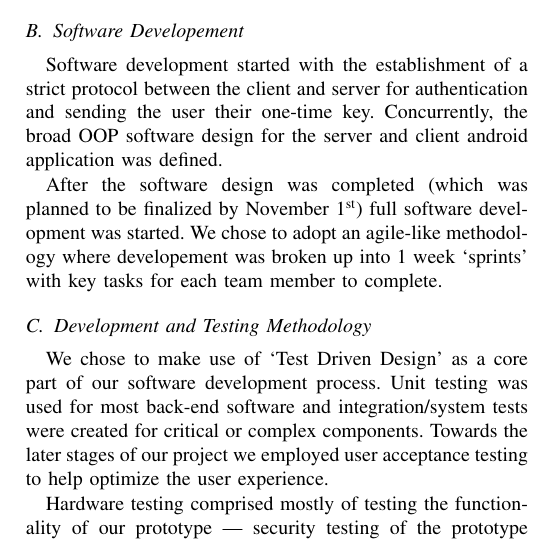
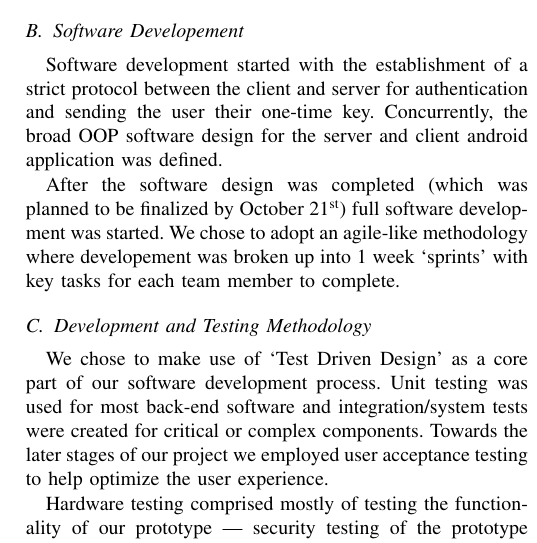
Before and after one commit to Mike-Yue/CPEN442, a LaTeX paper (proposal/proposal.tex): part of one column of page 2 of 2, cut so that both start at the same text. Compiled offline with pdfLaTeX.

Commit message:
Made target for finalized software design more realistic

```diff
--- a/proposal/proposal.tex
+++ b/proposal/proposal.tex
@@ -66,7 +66,7 @@ By replacing the entry code every time it has been used to successfully enter th
 \subsection{Software Developement}
 	Software development started with the establishment of a strict protocol between the client and server for authentication and sending the user their one-time key. Concurrently, the broad OOP software design for the server and client android application was defined.
 
-	After the software design was completed (which was planned to be finalized by November 1\textsuperscript{st}) full software development was started. We chose to adopt an agile-like methodology where developement was broken up into 1 week `sprints' with key tasks for each team member to complete.
+	After the software design was completed (which was planned to be finalized by October 21\textsuperscript{st}) full software development was started. We chose to adopt an agile-like methodology where developement was broken up into 1 week `sprints' with key tasks for each team member to complete.
 
 \subsection{Development and Testing Methodology}
 	We chose to make use of `Test Driven Design' as a core part of our software development process. Unit testing was used for most back-end software and integration/system tests were created for critical or complex components. Towards the later stages of our project we employed user acceptance testing to help optimize the user experience.
```
